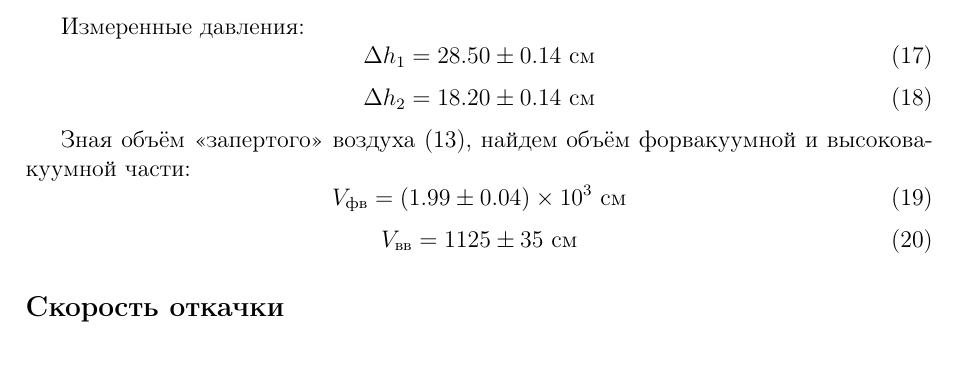
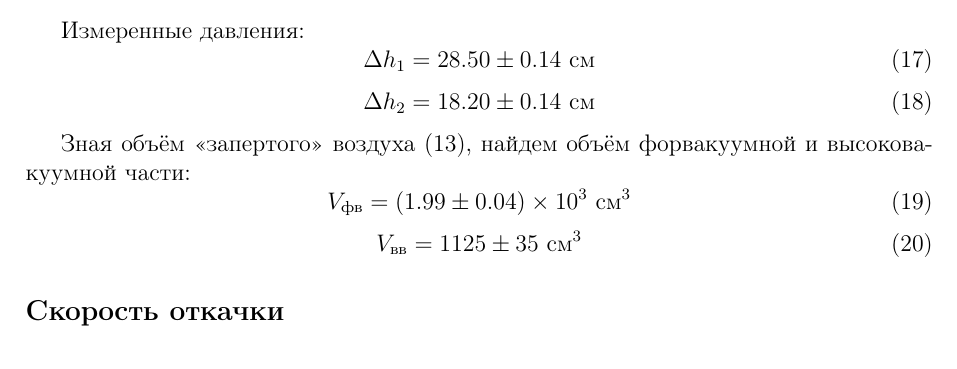
Before and after one commit to MichaelShulga/labs-mipt, a LaTeX document (2.3.1/main.tex, which reads 2.3.1/tables/Vf.tex, 2.3.1/tables/Vv.tex): part of page 4 of 6, cut so that both start at the same text. Compiled offline with pdfLaTeX.

Commit message:
2.3.1 см -> см^3

```diff
--- a/2.3.1/tables/Vf.tex
+++ b/2.3.1/tables/Vf.tex
@@ -1 +1 @@
-V_{фв}=\left(1.99 \pm 0.04\right) \times 10^{3} \ см
+V_{фв}=\left(1.99 \pm 0.04\right) \times 10^{3} \ см^3
--- a/2.3.1/tables/Vv.tex
+++ b/2.3.1/tables/Vv.tex
@@ -1 +1 @@
-V_{вв}=1125 \pm 35 \ см
+V_{вв}=1125 \pm 35 \ см^3
```
Also changed, not shown: 2.3.1/images/drop1.pdf, 2.3.1/images/drop2.pdf, 2.3.1/images/rise1.pdf, 2.3.1/images/rise2.pdf, 2.3.1/main.pdf, 1 other file.
